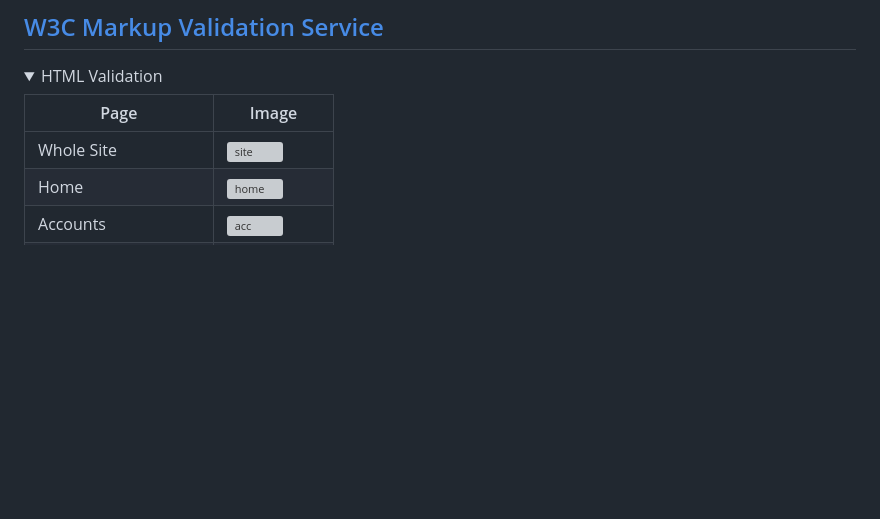
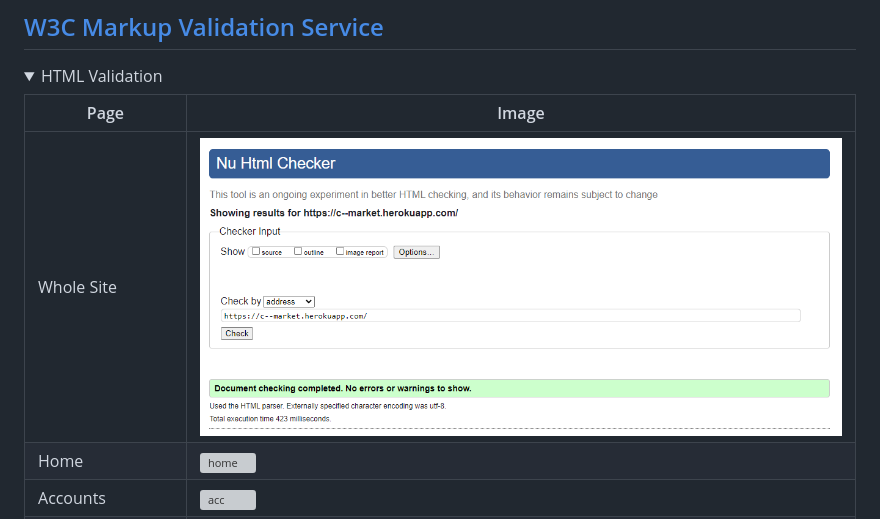
Before and after one commit to RiyadhKh4n/cmarket, a Markdown page: TESTING.md, the part around the change. Rendered like a GitHub page; pictures changed too: documentation/testing/total-w3c-test.png (added); folded sections open; blank space fills up the shorter version; grey boxes are pictures that could not be loaded.

Commit message:
Add HTML Val for deployed site using url

```diff
--- a/TESTING.md
+++ b/TESTING.md
@@ -7,7 +7,7 @@
 
 Page                    | Image
 --------------------    | ---------------
-Whole Site              | ![site](documentation/testing/)
+Whole Site              | ![site](documentation/testing/total-w3c-test.png)
 Home                    | ![home](documentation/testing/html-home.png)
 Accounts                | ![acc](documentation/testing/html-accounts.png)
 Products                | ![product](documentation/testing/html-products.png)
```
